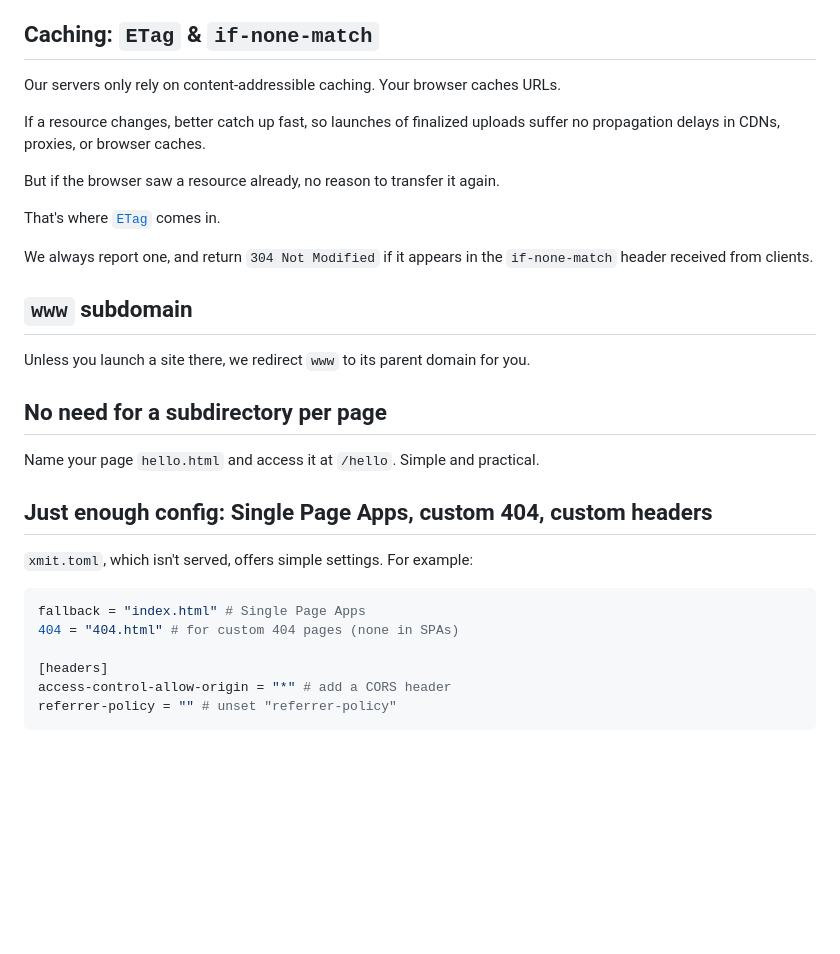
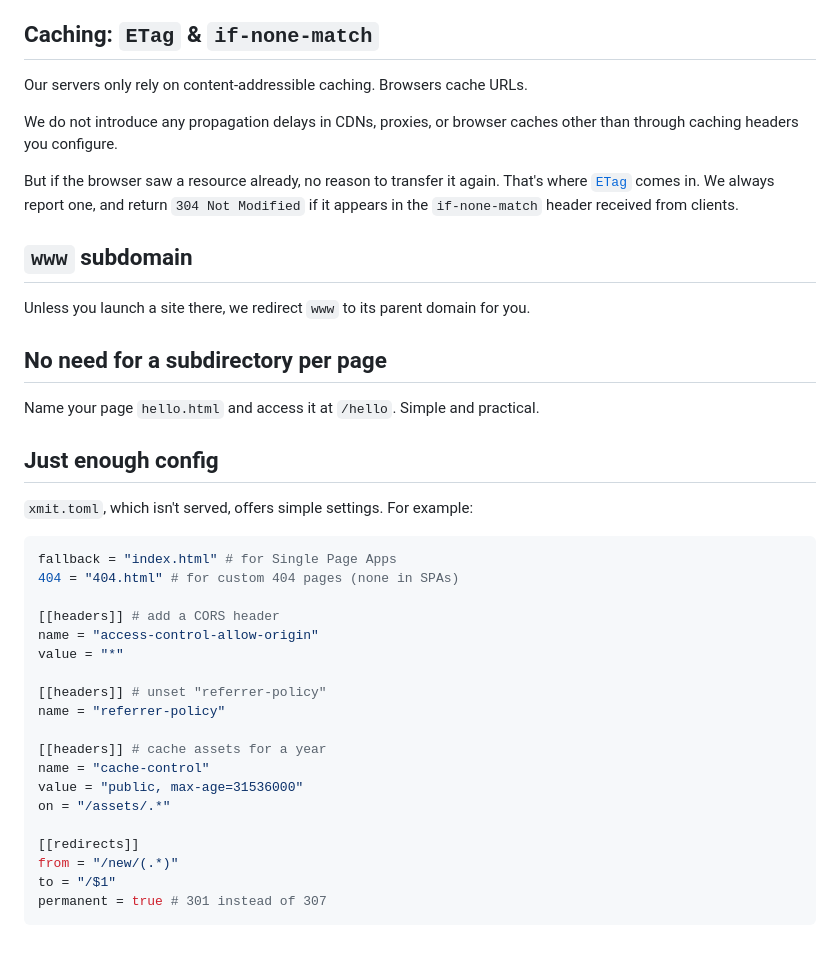
Before and after one commit to xmit-co/xmit.dev, a Markdown page: posts/origin.md, the part around the change. Rendered like a GitHub page; blank space fills up the shorter version.

Commit message:
headers rethink

````diff
--- a/posts/origin.md
+++ b/posts/origin.md
@@ -61,15 +61,12 @@ we give it a go on everything, and use the compressed version when requested and
 
 ## Caching: `ETag` & `if-none-match`
 
-Our servers only rely on content-addressible caching. Your browser caches URLs.
+Our servers only rely on content-addressible caching. Browsers cache URLs.
 
-If a resource changes, better catch up fast, so launches of finalized uploads suffer no propagation delays in CDNs,
-proxies, or browser caches.
+We do not introduce any propagation delays in CDNs, proxies, or browser caches other than through caching headers
+you configure.
 
-But if the browser saw a resource already, no reason to transfer it again.
-
-That's where [`ETag`](https://developer.mozilla.org/en-US/docs/Web/HTTP/Headers/ETag) comes in.
-
+But if the browser saw a resource already, no reason to transfer it again. That's where [`ETag`](https://developer.mozilla.org/en-US/docs/Web/HTTP/Headers/ETag) comes in.
 We always report one, and return `304 Not Modified` if it appears in the `if-none-match` header received from clients.
 
 ## `www` subdomain
@@ -80,15 +77,28 @@ Unless you launch a site there, we redirect `www` to its parent domain for you.
 
 Name your page `hello.html` and access it at `/hello`. Simple and practical.
 
-## Just enough config: Single Page Apps, custom 404, custom headers
+## Just enough config
 
 `xmit.toml`, which isn't served, offers simple settings. For example:
 
 ```toml
-fallback = "index.html" # Single Page Apps
+fallback = "index.html" # for Single Page Apps
 404 = "404.html" # for custom 404 pages (none in SPAs)
 
-[headers]
-access-control-allow-origin = "*" # add a CORS header
-referrer-policy = "" # unset "referrer-policy"
+[[headers]] # add a CORS header
+name = "access-control-allow-origin"
+value = "*"
+
+[[headers]] # unset "referrer-policy"
+name = "referrer-policy"
+
+[[headers]] # cache assets for a year
+name = "cache-control"
+value = "public, max-age=31536000"
+on = "/assets/.*"
+
+[[redirects]]
+from = "/new/(.*)"
+to = "/$1"
+permanent = true # 301 instead of 307
 ```
````
